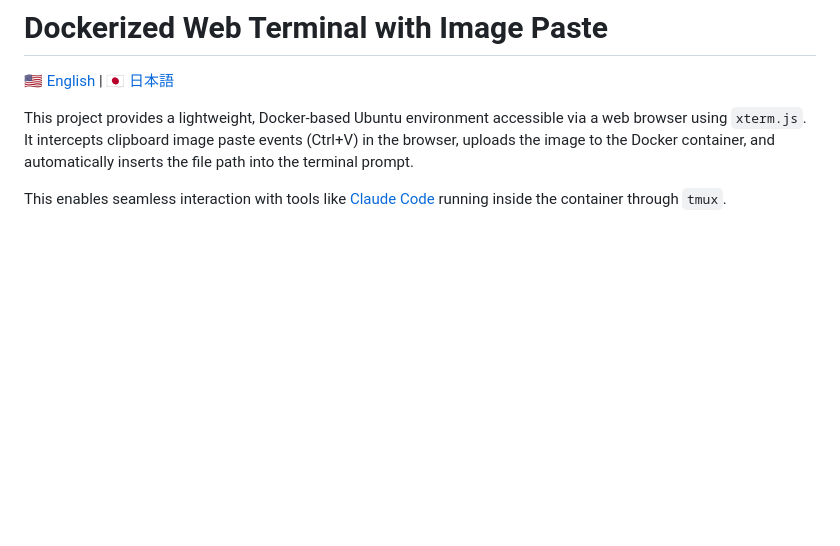
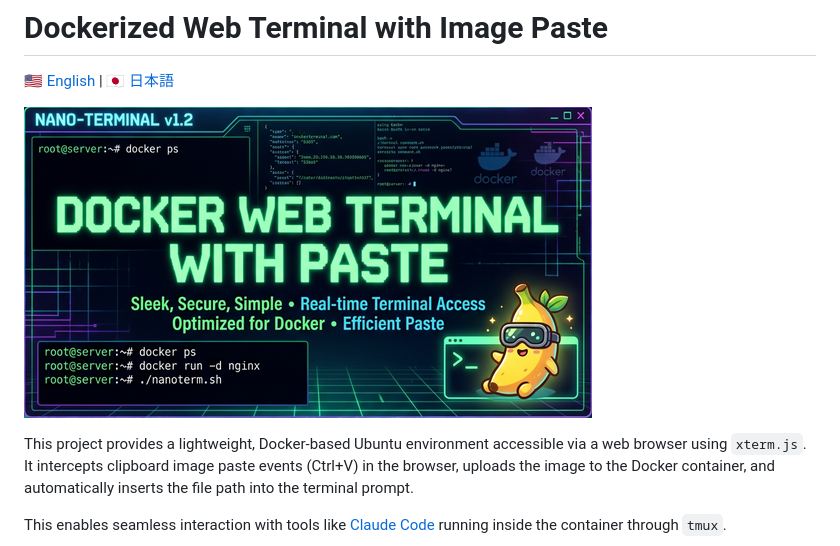
Before and after one commit to shuntacurosu/docker-web-terminal-with-paste, a Markdown page: README.md, the part around the change. GitHub-like rendering; pictures changed too: assets/banner.png (added); blank space fills up the shorter version.

```diff
--- a/README.md
+++ b/README.md
@@ -1,6 +1,8 @@
 # Dockerized Web Terminal with Image Paste
 
 [🇺🇸 English](README.md) | [🇯🇵 日本語](README.ja.md)
+
+![Docker Web Terminal with Paste Banner](assets/banner.png)
 
 This project provides a lightweight, Docker-based Ubuntu environment accessible via a web browser using `xterm.js`. It intercepts clipboard image paste events (Ctrl+V) in the browser, uploads the image to the Docker container, and automatically inserts the file path into the terminal prompt.
 
```
Also changed, not shown: README.ja.md (+2 -0 lines).
